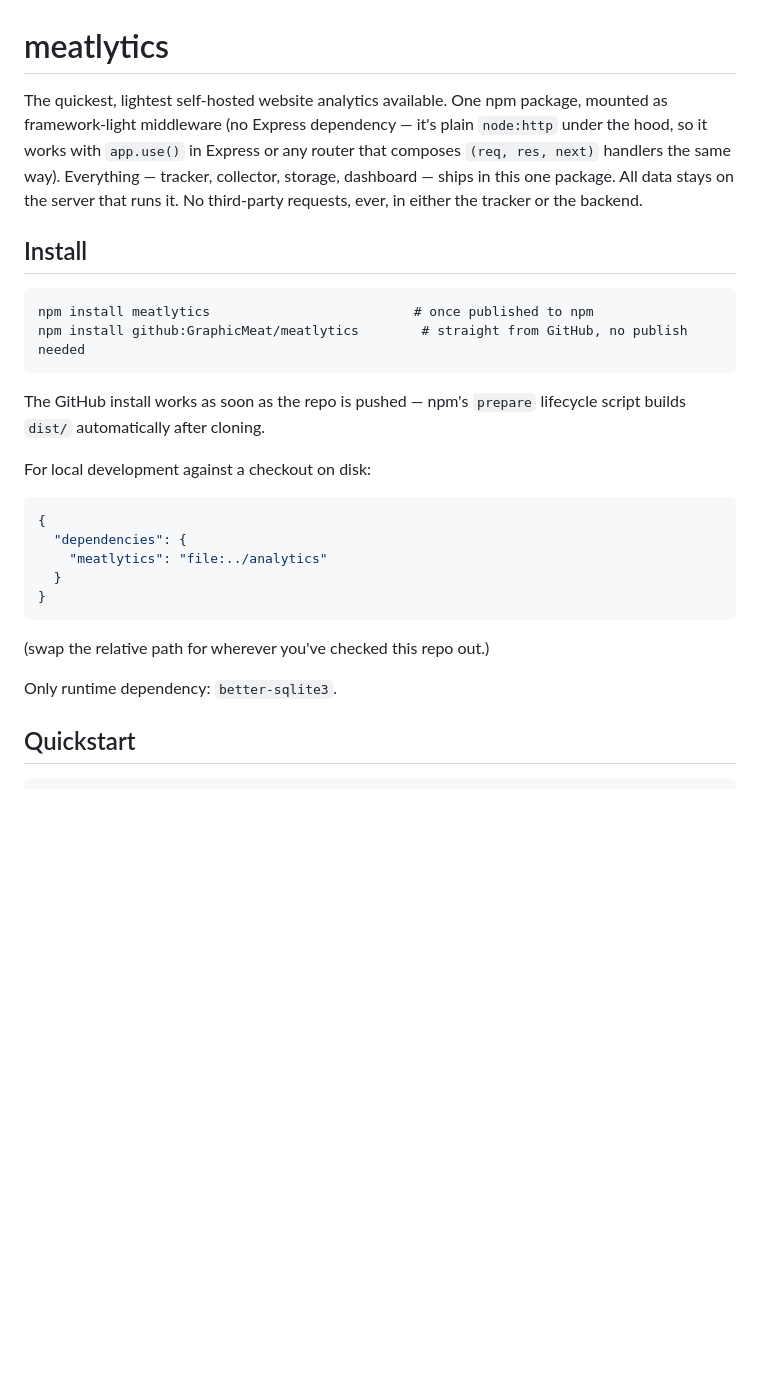
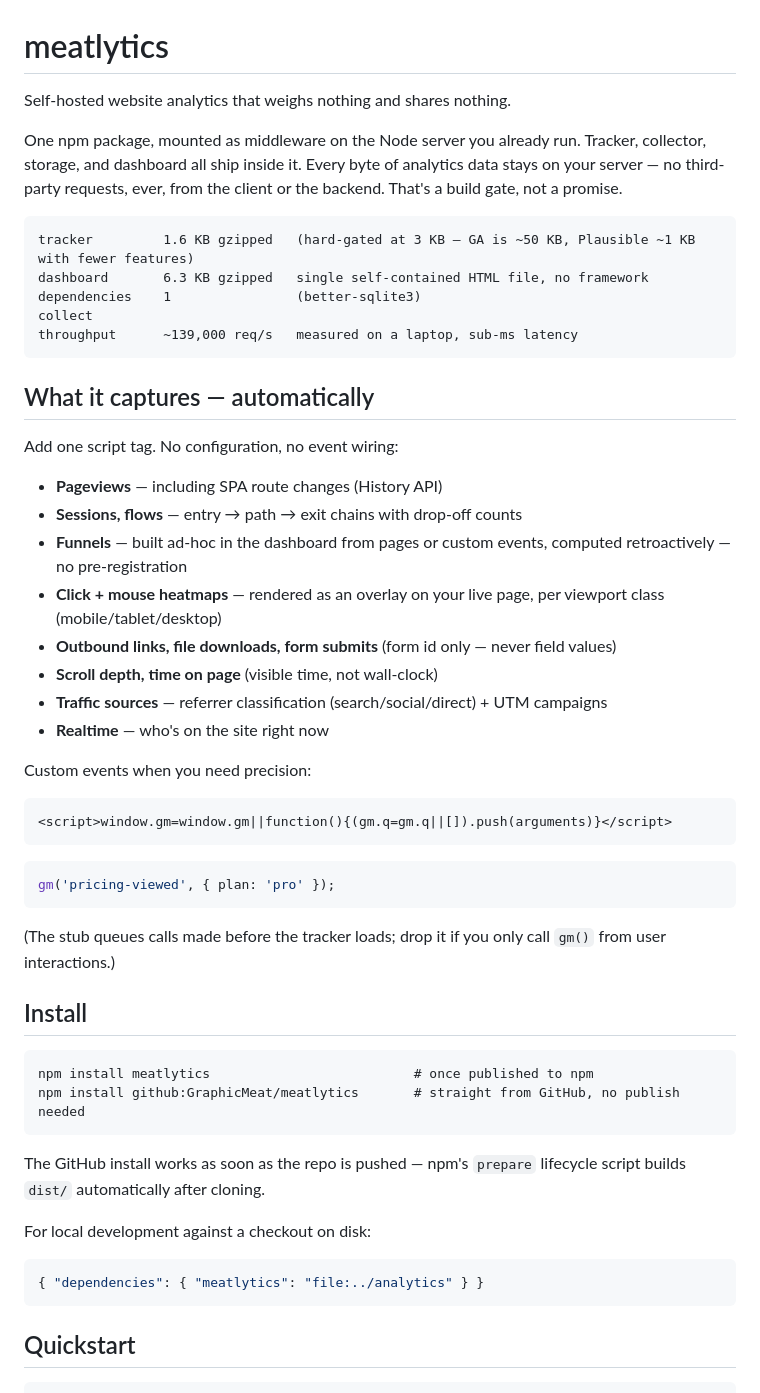
Before and after one commit to GraphicMeat/meatlytics, a Markdown page: README.md, the part around one of its changes. Rendered like a GitHub page; blank space fills up the shorter version.

````diff
--- a/README.md
+++ b/README.md
@@ -1,18 +1,50 @@
 # meatlytics
 
-The quickest, lightest self-hosted website analytics available. One npm package,
-mounted as framework-light middleware (no Express dependency — it's plain
-`node:http` under the hood, so it works with `app.use()` in Express or any
-router that composes `(req, res, next)` handlers the same way). Everything —
-tracker, collector, storage, dashboard — ships in this one package. All data
-stays on the server that runs it. No third-party requests, ever, in either the
-tracker or the backend.
+Self-hosted website analytics that weighs nothing and shares nothing.
+
+One npm package, mounted as middleware on the Node server you already run.
+Tracker, collector, storage, and dashboard all ship inside it. Every byte of
+analytics data stays on your server — no third-party requests, ever, from the
+client or the backend. That's a build gate, not a promise.
+
+```
+tracker         1.6 KB gzipped   (hard-gated at 3 KB — GA is ~50 KB, Plausible ~1 KB with fewer features)
+dashboard       6.3 KB gzipped   single self-contained HTML file, no framework
+dependencies    1                (better-sqlite3)
+collect
+throughput      ~139,000 req/s   measured on a laptop, sub-ms latency
+```
+
+## What it captures — automatically
+
+Add one script tag. No configuration, no event wiring:
+
+- **Pageviews** — including SPA route changes (History API)
+- **Sessions, flows** — entry → path → exit chains with drop-off counts
+- **Funnels** — built ad-hoc in the dashboard from pages or custom events, computed retroactively — no pre-registration
+- **Click + mouse heatmaps** — rendered as an overlay on your live page, per viewport class (mobile/tablet/desktop)
+- **Outbound links, file downloads, form submits** (form id only — never field values)
+- **Scroll depth, time on page** (visible time, not wall-clock)
+- **Traffic sources** — referrer classification (search/social/direct) + UTM campaigns
+- **Realtime** — who's on the site right now
+
+Custom events when you need precision:
+
+```html
+<script>window.gm=window.gm||function(){(gm.q=gm.q||[]).push(arguments)}</script>
+```
+```js
+gm('pricing-viewed', { plan: 'pro' });
+```
+
+(The stub queues calls made before the tracker loads; drop it if you only call
+`gm()` from user interactions.)
 
 ## Install
 
 ```
 npm install meatlytics                          # once published to npm
-npm install github:GraphicMeat/meatlytics        # straight from GitHub, no publish needed
+npm install github:GraphicMeat/meatlytics       # straight from GitHub, no publish needed
 ```
 
 The GitHub install works as soon as the repo is pushed — npm's `prepare`
@@ -21,16 +53,8 @@ lifecycle script builds `dist/` automatically after cloning.
 For local development against a checkout on disk:
 
 ```json
-{
-  "dependencies": {
-    "meatlytics": "file:../analytics"
-  }
-}
+{ "dependencies": { "meatlytics": "file:../analytics" } }
 ```
-
-(swap the relative path for wherever you've checked this repo out.)
-
-Only runtime dependency: `better-sqlite3`.
 
 ## Quickstart
 
````
Also changed, not shown: other parts of README.md (+111 -78 lines).
